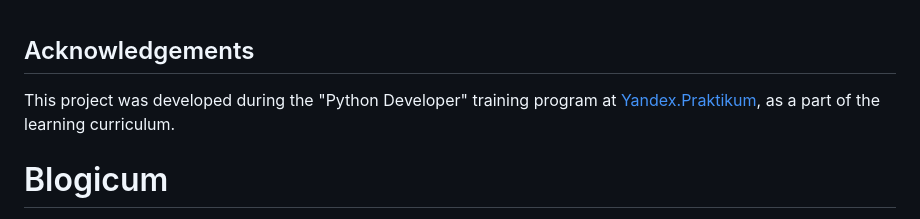
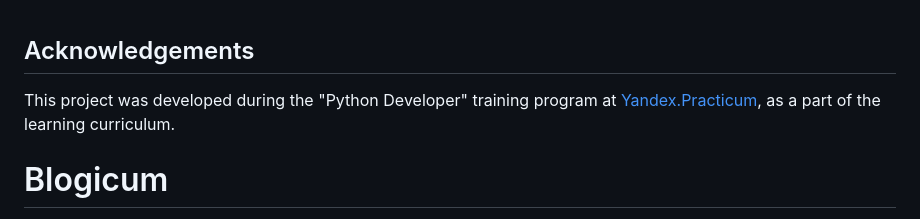
Before and after one commit to a-aminem-m/Blogicum, a Markdown page: README.md, the part around the change. GitHub-like rendering.

```diff
--- a/README.md
+++ b/README.md
@@ -1,6 +1,6 @@
 ## Acknowledgements
 
-This project was developed during the "Python Developer" training program at [Yandex.Praktikum](https://practicum.yandex.ru/), as a part of the learning curriculum.
+This project was developed during the "Python Developer" training program at [Yandex.Practicum](https://practicum.yandex.ru/), as a part of the learning curriculum.
 
 # Blogicum
 
```
